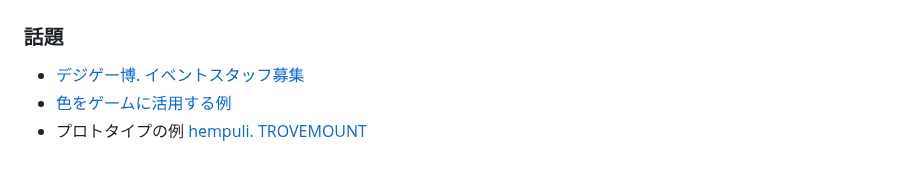
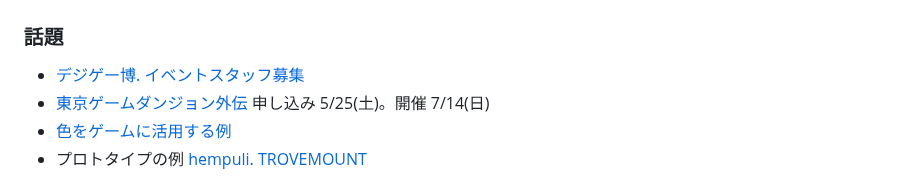
Before and after one commit to datgm23/sotsusei, a Markdown page: README.md, the part around the change. Drawn GitHub-style.

```diff
--- a/README.md
+++ b/README.md
@@ -37,6 +37,7 @@
 
 ### 話題
 - [デジゲー博. イベントスタッフ募集](https://x.com/DigiGameExpo/status/1791748043680964688)
+- [東京ゲームダンジョン外伝](https://tokyogamedungeon.com/) 申し込み 5/25(土)。開催 7/14(日)
 - [色をゲームに活用する例](https://x.com/o8que/status/1791828091536605484)
 - プロトタイプの例 [hempuli. TROVEMOUNT](https://hempuli.itch.io/trovemount?ac=qfCyYFQF-tw)
 
```
